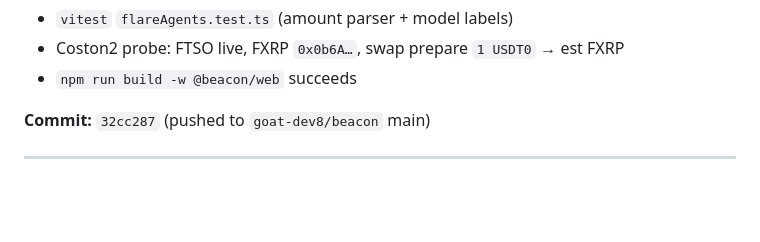
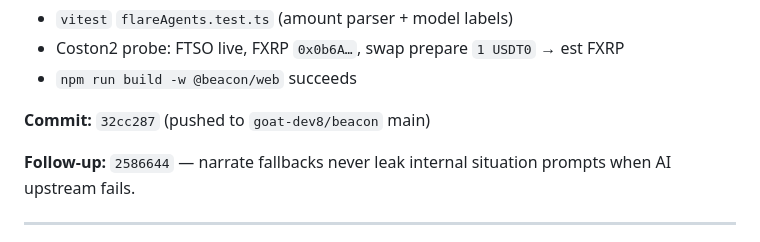
Before and after one commit to goat-dev8/beacon, a Markdown page: history.md, the part around the change. Drawn GitHub-style; blank space fills up the shorter version.

Commit message:
docs(history): note narrate fallback fix 2586644.

```diff
--- a/history.md
+++ b/history.md
@@ -24,6 +24,8 @@ Living log of what was done. No secrets in this file.
 - `npm run build -w @beacon/web` succeeds
 
 **Commit:** `32cc287` (pushed to `goat-dev8/beacon` main)
+
+**Follow-up:** `2586644` — narrate fallbacks never leak internal situation prompts when AI upstream fails.
 
 ---
 
```
